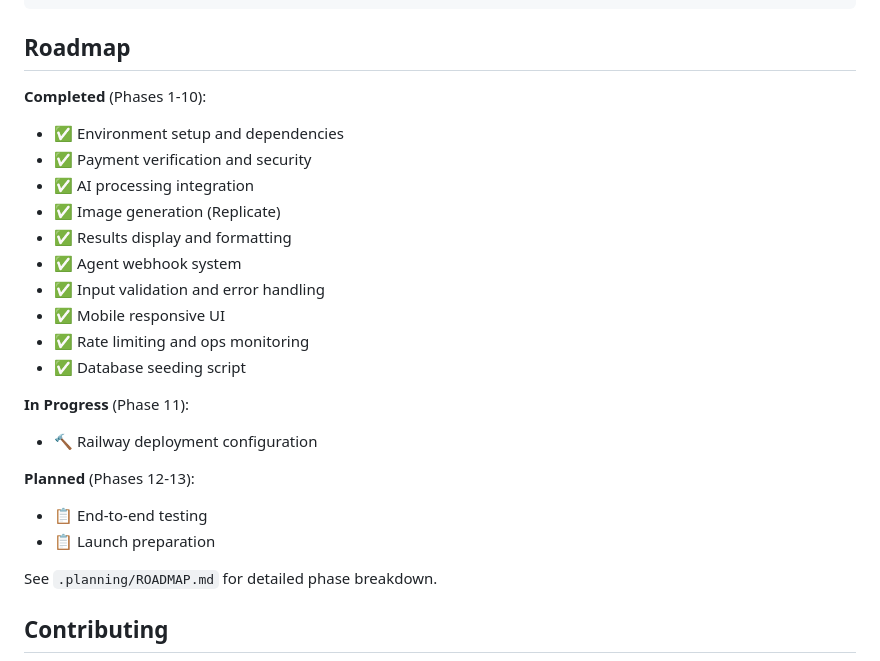
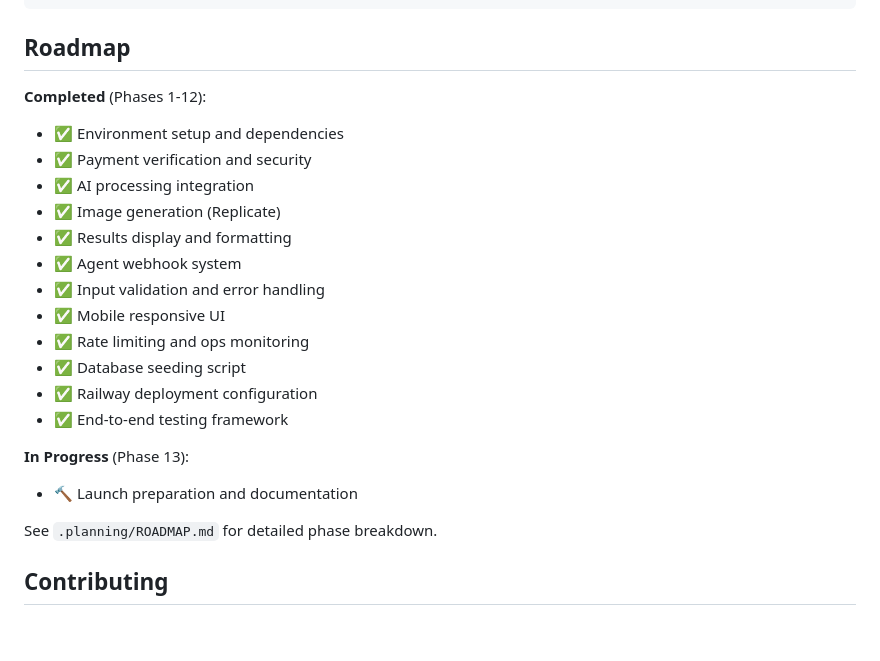
Before and after one commit to rekaldsi/agent-economy-hub, a Markdown page: README.md, the part around the change. Rendered like a GitHub page; blank space fills up the shorter version.

Commit message:
docs(13-01): update README roadmap status to show Phase 12 complete
Co-Authored-By: Claude Sonnet 4.5 <noreply@anthropic.com>

```diff
--- a/README.md
+++ b/README.md
@@ -205,7 +205,7 @@ agent-economy-hub/
 
 ## Roadmap
 
-**Completed** (Phases 1-10):
+**Completed** (Phases 1-12):
 - ✅ Environment setup and dependencies
 - ✅ Payment verification and security
 - ✅ AI processing integration
@@ -216,13 +216,11 @@ agent-economy-hub/
 - ✅ Mobile responsive UI
 - ✅ Rate limiting and ops monitoring
 - ✅ Database seeding script
+- ✅ Railway deployment configuration
+- ✅ End-to-end testing framework
 
-**In Progress** (Phase 11):
-- 🔨 Railway deployment configuration
-
-**Planned** (Phases 12-13):
-- 📋 End-to-end testing
-- 📋 Launch preparation
+**In Progress** (Phase 13):
+- 🔨 Launch preparation and documentation
 
 See `.planning/ROADMAP.md` for detailed phase breakdown.
 
```
